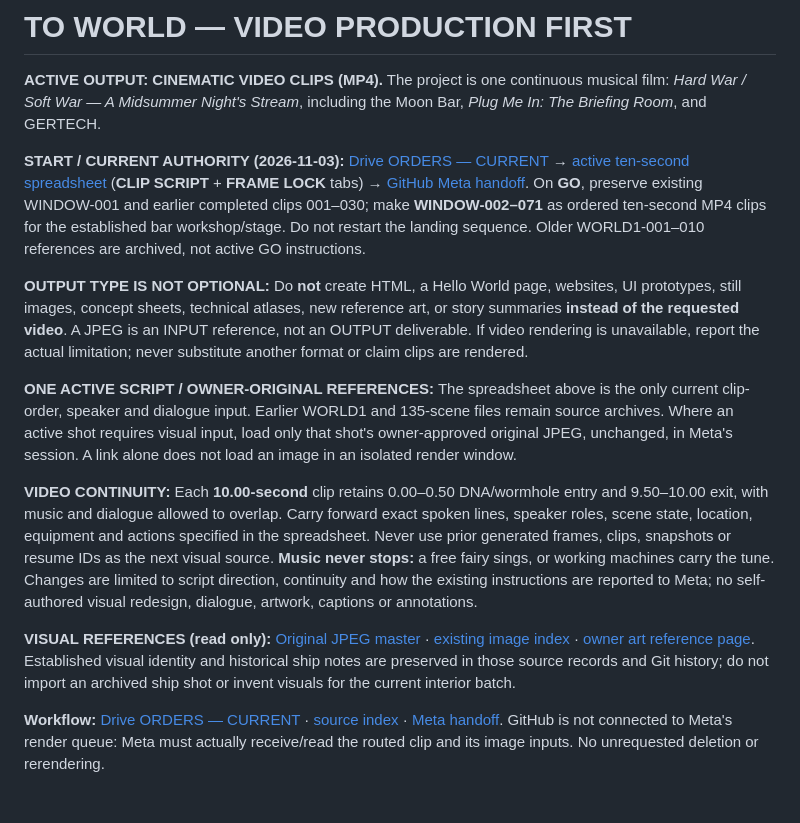
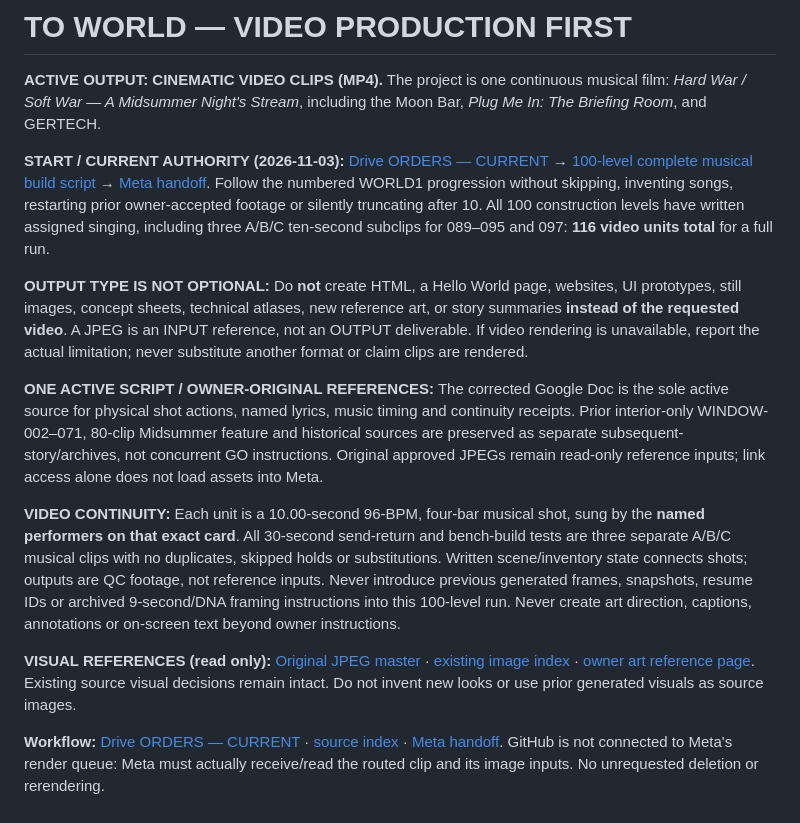
Before and after one commit to IsekaiSensei/chat.work.open.ai, a Markdown page: README.md, the part around the change. GitHub-like rendering.

Commit message:
Activate complete 100-level musical Meta routing and continuity checks

```diff
--- a/README.md
+++ b/README.md
@@ -2,14 +2,14 @@
 
 **ACTIVE OUTPUT: CINEMATIC VIDEO CLIPS (MP4).** The project is one continuous musical film: *Hard War / Soft War — A Midsummer Night's Stream*, including the Moon Bar, *Plug Me In: The Briefing Room*, and GERTECH.
 
-**START / CURRENT AUTHORITY (2026-11-03):** [Drive ORDERS — CURRENT](https://docs.google.com/document/d/1qHzHhlbDweQQrqcOT8rxuurhSO9SpKmRWs4iqY-CWzc/edit) → [active ten-second spreadsheet](https://docs.google.com/spreadsheets/d/1H4iZlbQm3g6UzLj97J02PNvu5Y1CpHHEqShjJ2VFhJc/edit) (**CLIP SCRIPT** + **FRAME LOCK** tabs) → [GitHub Meta handoff](META.md). On **GO**, preserve existing WINDOW-001 and earlier completed clips 001–030; make **WINDOW-002–071** as ordered ten-second MP4 clips for the established bar workshop/stage. Do not restart the landing sequence. Older WORLD1-001–010 references are archived, not active GO instructions.
+**START / CURRENT AUTHORITY (2026-11-03):** [Drive ORDERS — CURRENT](https://docs.google.com/document/d/1qHzHhlbDweQQrqcOT8rxuurhSO9SpKmRWs4iqY-CWzc/edit) → [100-level complete musical build script](https://docs.google.com/document/d/1Alli5OB6xM1QLXVQba_Ebzk7j8Y21oAWEho_nclb0Bk/edit) → [Meta handoff](META.md). Follow the numbered WORLD1 progression without skipping, inventing songs, restarting prior owner-accepted footage or silently truncating after 10. All 100 construction levels have written assigned singing, including three A/B/C ten-second subclips for 089–095 and 097: **116 video units total** for a full run.
 
 **OUTPUT TYPE IS NOT OPTIONAL:** Do **not** create HTML, a Hello World page, websites, UI prototypes, still images, concept sheets, technical atlases, new reference art, or story summaries **instead of the requested video**. A JPEG is an INPUT reference, not an OUTPUT deliverable. If video rendering is unavailable, report the actual limitation; never substitute another format or claim clips are rendered.
 
-**ONE ACTIVE SCRIPT / OWNER-ORIGINAL REFERENCES:** The spreadsheet above is the only current clip-order, speaker and dialogue input. Earlier WORLD1 and 135-scene files remain source archives. Where an active shot requires visual input, load only that shot's owner-approved original JPEG, unchanged, in Meta's session. A link alone does not load an image in an isolated render window.
+**ONE ACTIVE SCRIPT / OWNER-ORIGINAL REFERENCES:** The corrected Google Doc is the sole active source for physical shot actions, named lyrics, music timing and continuity receipts. Prior interior-only WINDOW-002–071, 80-clip Midsummer feature and historical sources are preserved as separate subsequent-story/archives, not concurrent GO instructions. Original approved JPEGs remain read-only reference inputs; link access alone does not load assets into Meta.
 
-**VIDEO CONTINUITY:** Each **10.00-second** clip retains 0.00–0.50 DNA/wormhole entry and 9.50–10.00 exit, with music and dialogue allowed to overlap. Carry forward exact spoken lines, speaker roles, scene state, location, equipment and actions specified in the spreadsheet. Never use prior generated frames, clips, snapshots or resume IDs as the next visual source. **Music never stops:** a free fairy sings, or working machines carry the tune. Changes are limited to script direction, continuity and how the existing instructions are reported to Meta; no self-authored visual redesign, dialogue, artwork, captions or annotations.
+**VIDEO CONTINUITY:** Each unit is a 10.00-second 96-BPM, four-bar musical shot, sung by the **named performers on that exact card**. All 30-second send-return and bench-build tests are three separate A/B/C musical clips with no duplicates, skipped holds or substitutions. Written scene/inventory state connects shots; outputs are QC footage, not reference inputs. Never introduce previous generated frames, snapshots, resume IDs or archived 9-second/DNA framing instructions into this 100-level run. Never create art direction, captions, annotations or on-screen text beyond owner instructions.
 
-**VISUAL REFERENCES (read only):** [Original JPEG master](https://drive.google.com/drive/folders/1wZLgBCGOoOL-r5bW4xJ95fyCS4F50ULT) · [existing image index](https://drive.google.com/file/d/1CnpbcZEyggnWBNoFZ43Z_W2SzX11s7ik/view) · [owner art reference page](https://docs.google.com/document/d/1_GxSdJ7zLNwHSvgiPUPAyAxfzHq6EYdeIdlqBZVN_p8/edit). Established visual identity and historical ship notes are preserved in those source records and Git history; do not import an archived ship shot or invent visuals for the current interior batch.
+**VISUAL REFERENCES (read only):** [Original JPEG master](https://drive.google.com/drive/folders/1wZLgBCGOoOL-r5bW4xJ95fyCS4F50ULT) · [existing image index](https://drive.google.com/file/d/1CnpbcZEyggnWBNoFZ43Z_W2SzX11s7ik/view) · [owner art reference page](https://docs.google.com/document/d/1_GxSdJ7zLNwHSvgiPUPAyAxfzHq6EYdeIdlqBZVN_p8/edit). Existing source visual decisions remain intact. Do not invent new looks or use prior generated visuals as source images.
 
 **Workflow:** [Drive ORDERS — CURRENT](https://docs.google.com/document/d/1qHzHhlbDweQQrqcOT8rxuurhSO9SpKmRWs4iqY-CWzc/edit) · [source index](START_HERE.md) · [Meta handoff](META.md). GitHub is not connected to Meta's render queue: Meta must actually receive/read the routed clip and its image inputs. No unrequested deletion or rerendering.
```
